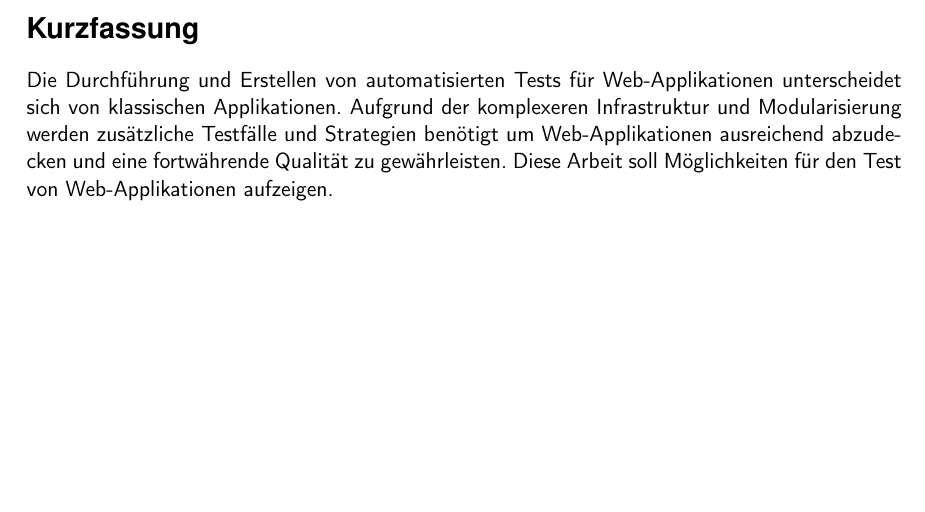
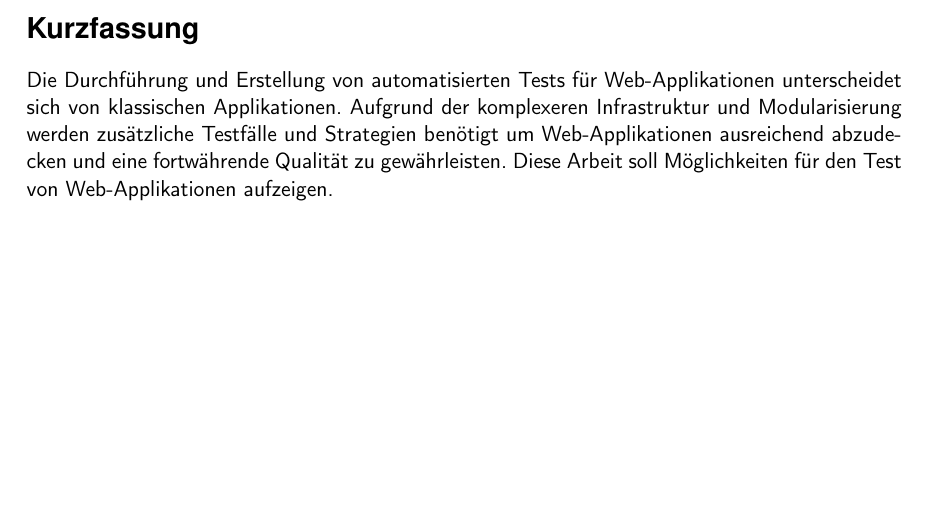
Before and after one commit to BernhardPosselt/bachelor-thesis, a LaTeX thesis (second/thesis/src/thesis.tex): part of page 3 of 20, cut so that both start at the same text. Compiled offline with pdfLaTeX.

Commit message:
typo fix

```diff
--- a/second/thesis/src/thesis.tex
+++ b/second/thesis/src/thesis.tex
@@ -103,7 +103,7 @@ und auch noch nicht veröffentlicht. Ich versichere, dass die abgegebene Version
 
 
 \section*{Kurzfassung}\thispagestyle{empty}
-Die Durchführung und Erstellen von automatisierten Tests für Web-Applikationen unterscheidet sich von klassischen Applikationen. Aufgrund der komplexeren Infrastruktur und Modularisierung werden zusätzliche Testfälle und Strategien benötigt um Web-Applikationen ausreichend abzudecken und eine fortwährende Qualität zu gewährleisten. Diese Arbeit soll Möglichkeiten für den Test von Web-Applikationen aufzeigen.
+Die Durchführung und Erstellung von automatisierten Tests für Web-Applikationen unterscheidet sich von klassischen Applikationen. Aufgrund der komplexeren Infrastruktur und Modularisierung werden zusätzliche Testfälle und Strategien benötigt um Web-Applikationen ausreichend abzudecken und eine fortwährende Qualität zu gewährleisten. Diese Arbeit soll Möglichkeiten für den Test von Web-Applikationen aufzeigen.
 
 \vfill
 \paragraph*{Schlagwörter:} Webapplikationen, automatisierte Tests, Webtest
```
